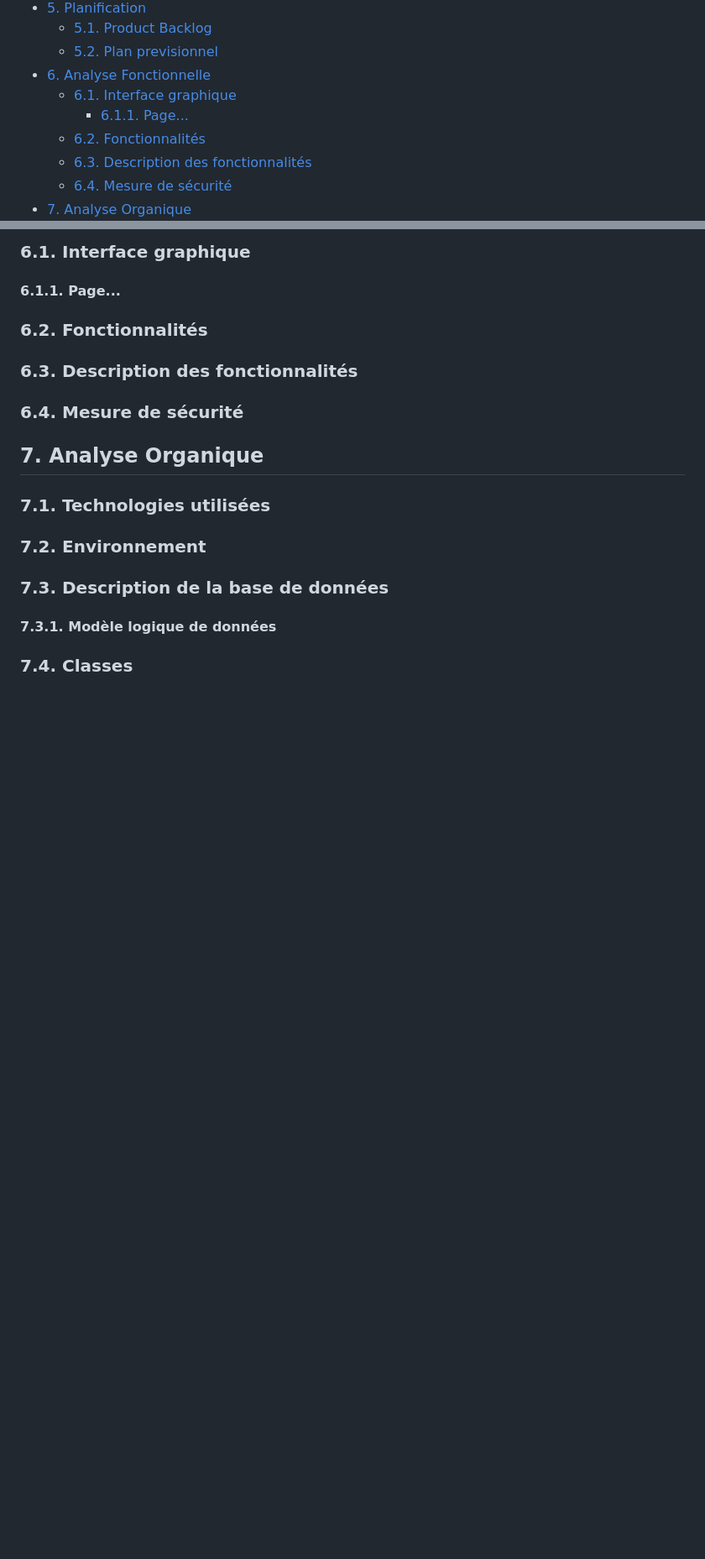
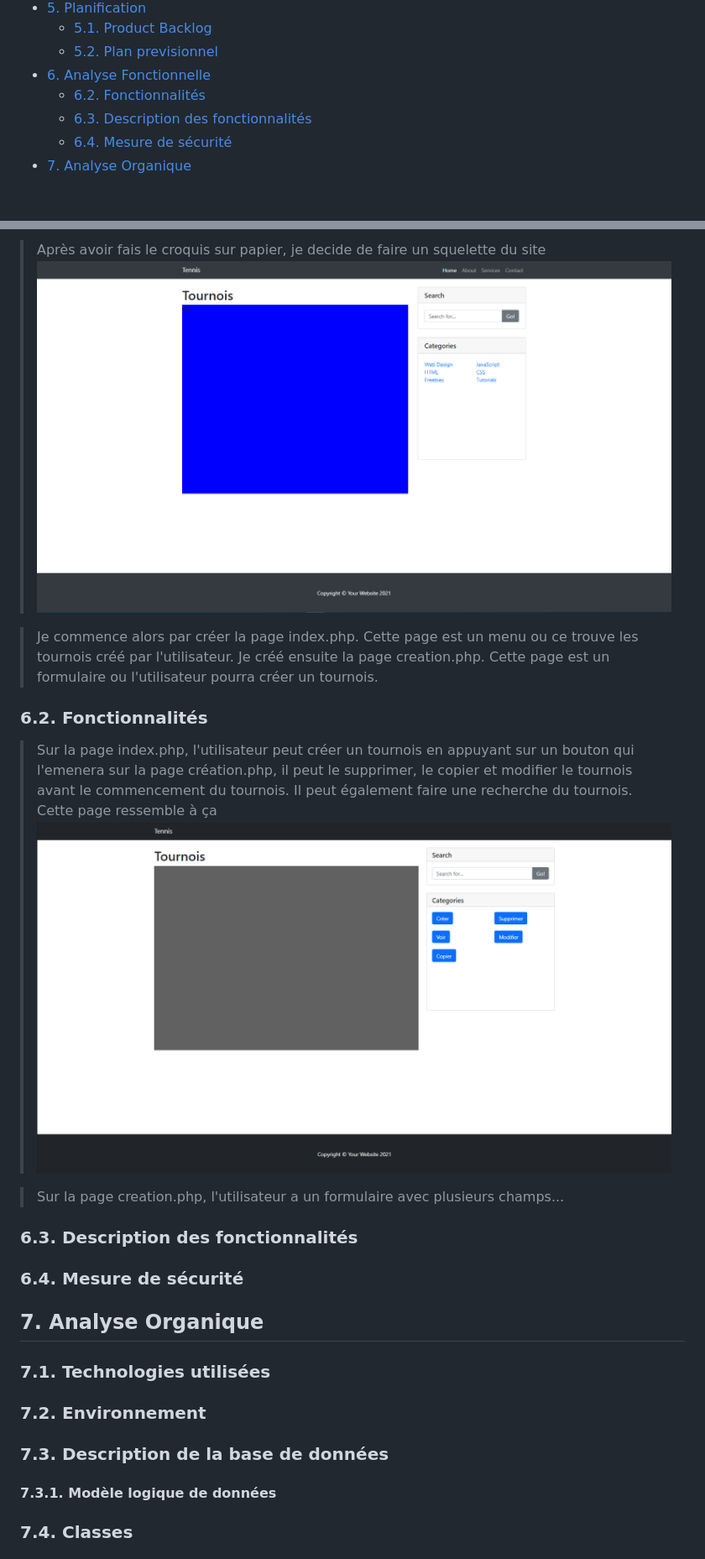
Before and after one commit to bonvallatDan/BonvallatDanTpi, a Markdown page: Documentation/docTechnique/Documentation Technique.md, 2 parts joined by grey strips. Shown: that part at 84% size. Drawn GitHub-style; pictures changed too: Documentation/docTechnique/imageCode/pageIndex.PNG (added); blank space fills up the shorter version.

Commit message:
mise a jour documentation #2
Après-midi 3e jour

```diff
--- a/Documentation/docTechnique/Documentation Technique.md
+++ b/Documentation/docTechnique/Documentation Technique.md
@@ -23,8 +23,6 @@
   - [5.1. Product Backlog](#51-product-backlog)
   - [5.2. Plan previsionnel](#52-plan-previsionnel)
 - [6. Analyse Fonctionnelle](#6-analyse-fonctionnelle)
-  - [6.1. Interface graphique](#61-interface-graphique)
-    - [6.1.1. Page...](#611-page)
   - [6.2. Fonctionnalités](#62-fonctionnalités)
   - [6.3. Description des fonctionnalités](#63-description-des-fonctionnalités)
   - [6.4. Mesure de sécurité](#64-mesure-de-sécurité)
@@ -251,10 +252,17 @@
 
-### 6.1. Interface graphique
+> Après avoir fais le croquis sur papier, je decide de faire un squelette du site
+![squelette](../journalBord/squelette.PNG)
 
-#### 6.1.1. Page...
+> Je commence alors par créer la page index.php. Cette page est un menu ou ce trouve les tournois créé par l'utilisateur.
+> Je créé ensuite la page creation.php. Cette page est un formulaire ou l'utilisateur pourra créer un tournois.
 
 ### 6.2. Fonctionnalités
+> Sur la page index.php, l'utilisateur peut créer un tournois en appuyant sur un bouton qui l'emenera sur la page création.php, il peut le supprimer, le copier et modifier le tournois avant le commencement du tournois.
+> Il peut également faire une recherche du tournois.
+> Cette page ressemble à ça
+![pageIndex](imageCode/pageIndex.PNG)
 
+> Sur la page creation.php, l'utilisateur a un formulaire avec plusieurs champs...
 ### 6.3. Description des fonctionnalités
 
 ### 6.4. Mesure de sécurité
```
Also changed, not shown: other parts of Documentation/docTechnique/Documentation Technique.md (+4 -1 lines).
